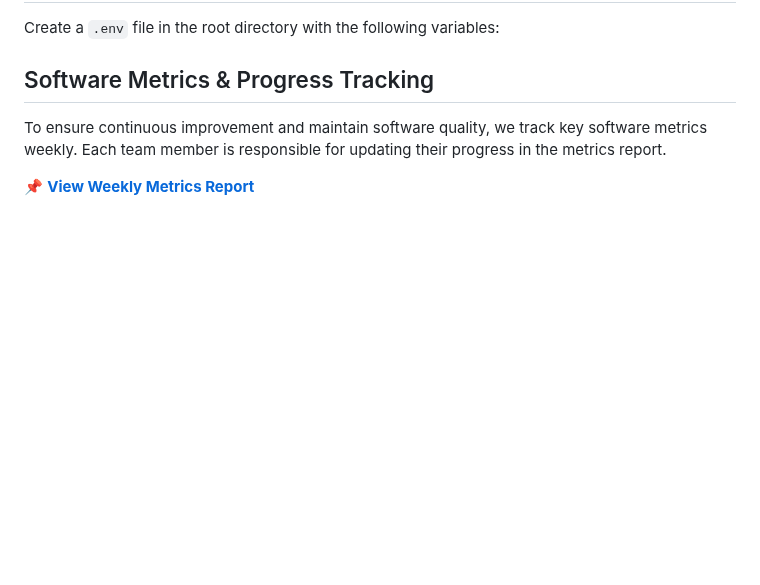
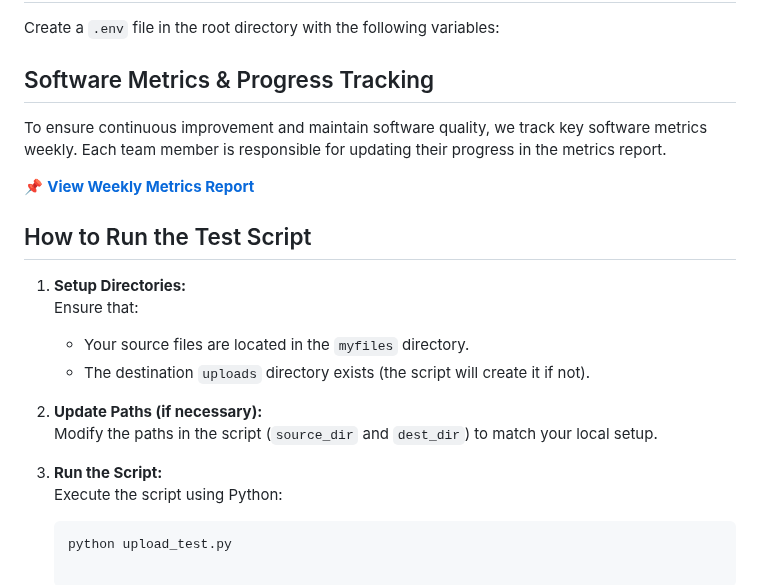
Before and after one commit to LiamBolt/software-metrics-g8, a Markdown page: README.md, the part around the change. GitHub-like rendering; blank space fills up the shorter version.

````diff
--- a/README.md
+++ b/README.md
@@ -147,3 +147,19 @@ Create a `.env` file in the root directory with the following variables:
 To ensure continuous improvement and maintain software quality, we track key software metrics weekly. Each team member is responsible for updating their progress in the metrics report.
 
 📌 **[View Weekly Metrics Report](software-metrics/WEEKLY_METRICS.md)**
+
+
+## How to Run the Test Script
+
+1. **Setup Directories:**
+   Ensure that:
+   - Your source files are located in the `myfiles` directory.
+   - The destination `uploads` directory exists (the script will create it if not).
+
+2. **Update Paths (if necessary):**
+   Modify the paths in the script (`source_dir` and `dest_dir`) to match your local setup.
+
+3. **Run the Script:**
+   Execute the script using Python:
+   ```bash
+   python upload_test.py
````
